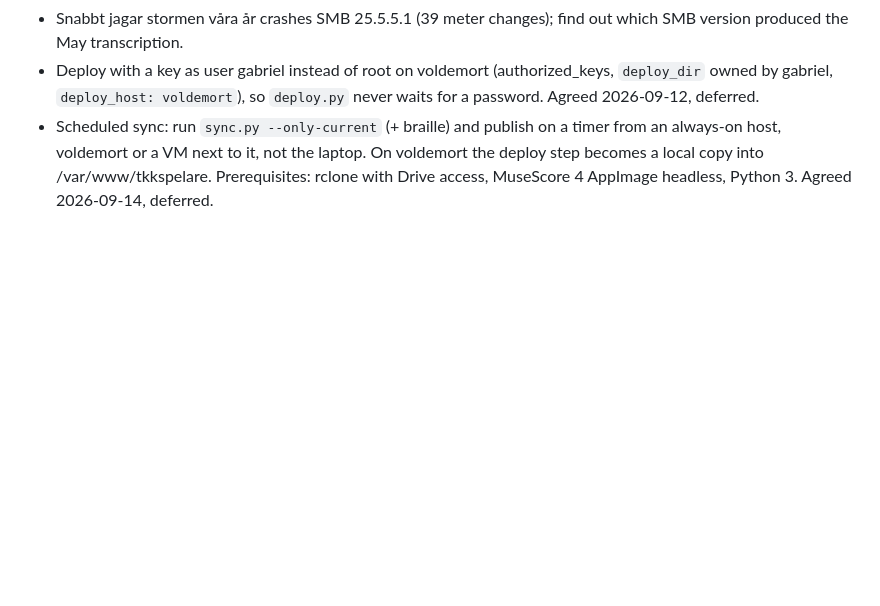
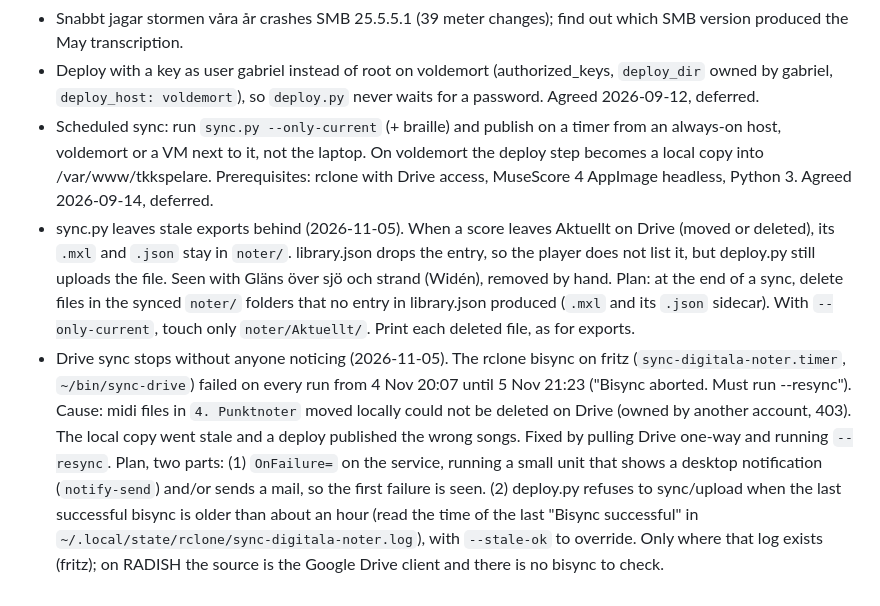
Before and after one commit to gabbe/tkkspelare, a Markdown page: BACKLOG.md, the part around the change. Rendered like a GitHub page; blank space fills up the shorter version.

Commit message:
Backlog: stale exports in noter/, alert when the Drive sync stops
Co-Authored-By: Claude Opus 5.5 <noreply@anthropic.com>

```diff
--- a/BACKLOG.md
+++ b/BACKLOG.md
@@ -230,3 +230,22 @@ cursor. Pinch zoom not done.
   always-on host, voldemort or a VM next to it, not the laptop. On voldemort the deploy step
   becomes a local copy into /var/www/tkkspelare. Prerequisites: rclone with Drive access,
   MuseScore 4 AppImage headless, Python 3. Agreed 2026-09-14, deferred.
+- sync.py leaves stale exports behind (2026-11-05). When a score leaves Aktuellt on
+  Drive (moved or deleted), its `.mxl` and `.json` stay in `noter/`. library.json drops the
+  entry, so the player does not list it, but deploy.py still uploads the file. Seen with
+  Gläns över sjö och strand (Widén), removed by hand. Plan: at the end of a sync, delete
+  files in the synced `noter/` folders that no entry in library.json produced (`.mxl` and
+  its `.json` sidecar). With `--only-current`, touch only `noter/Aktuellt/`. Print each
+  deleted file, as for exports.
+- Drive sync stops without anyone noticing (2026-11-05). The rclone bisync on fritz
+  (`sync-digitala-noter.timer`, `~/bin/sync-drive`) failed on every run from 4 Nov 20:07
+  until 5 Nov 21:23 ("Bisync aborted. Must run --resync"). Cause: midi files in
+  `4. Punktnoter` moved locally could not be deleted on Drive (owned by another
+  account, 403). The local copy went stale and a deploy published the wrong songs. Fixed by
+  pulling Drive one-way and running `--resync`. Plan, two parts: (1) `OnFailure=` on
+  the service, running a small unit that shows a desktop notification (`notify-send`)
+  and/or sends a mail, so the first failure is seen. (2) deploy.py refuses to
+  sync/upload when the last successful bisync is older than about an hour (read the time
+  of the last "Bisync successful" in `~/.local/state/rclone/sync-digitala-noter.log`),
+  with `--stale-ok` to override. Only where that log exists (fritz); on RADISH the
+  source is the Google Drive client and there is no bisync to check.
```
